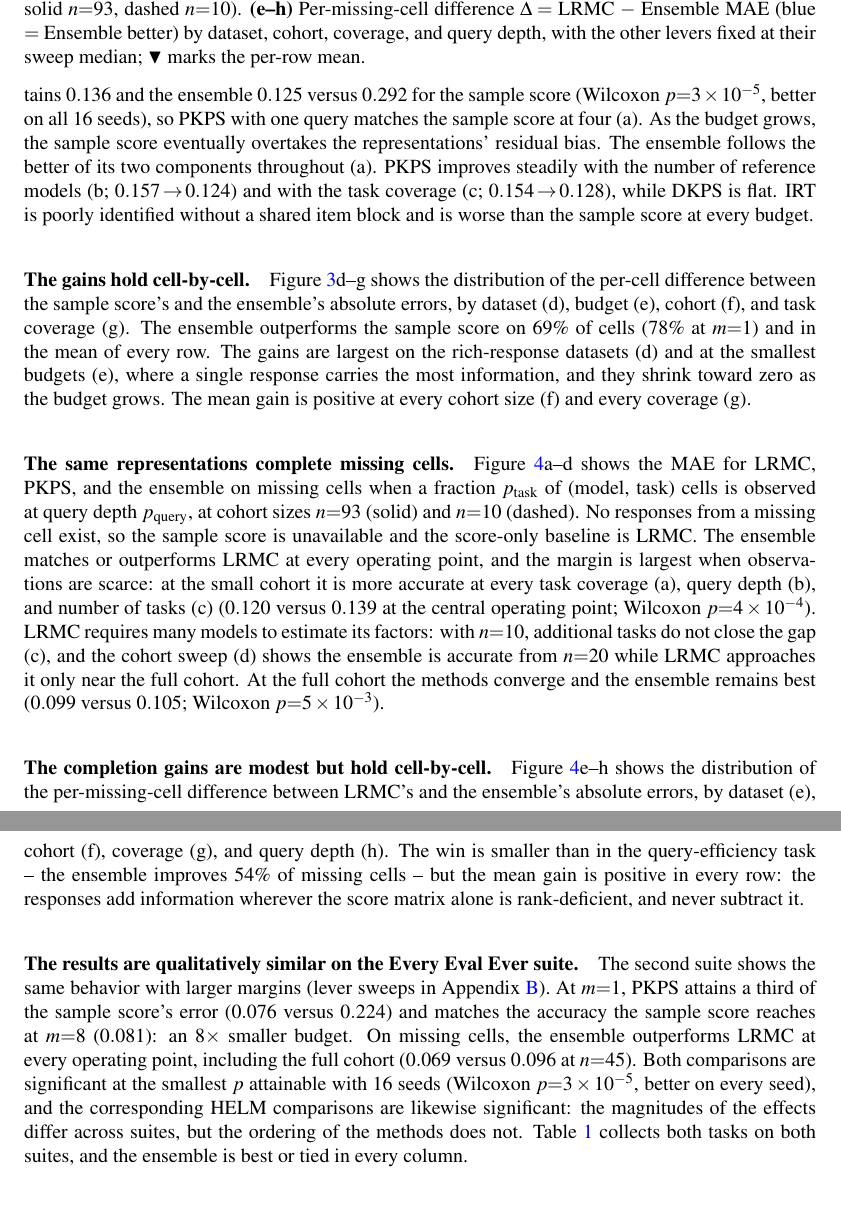
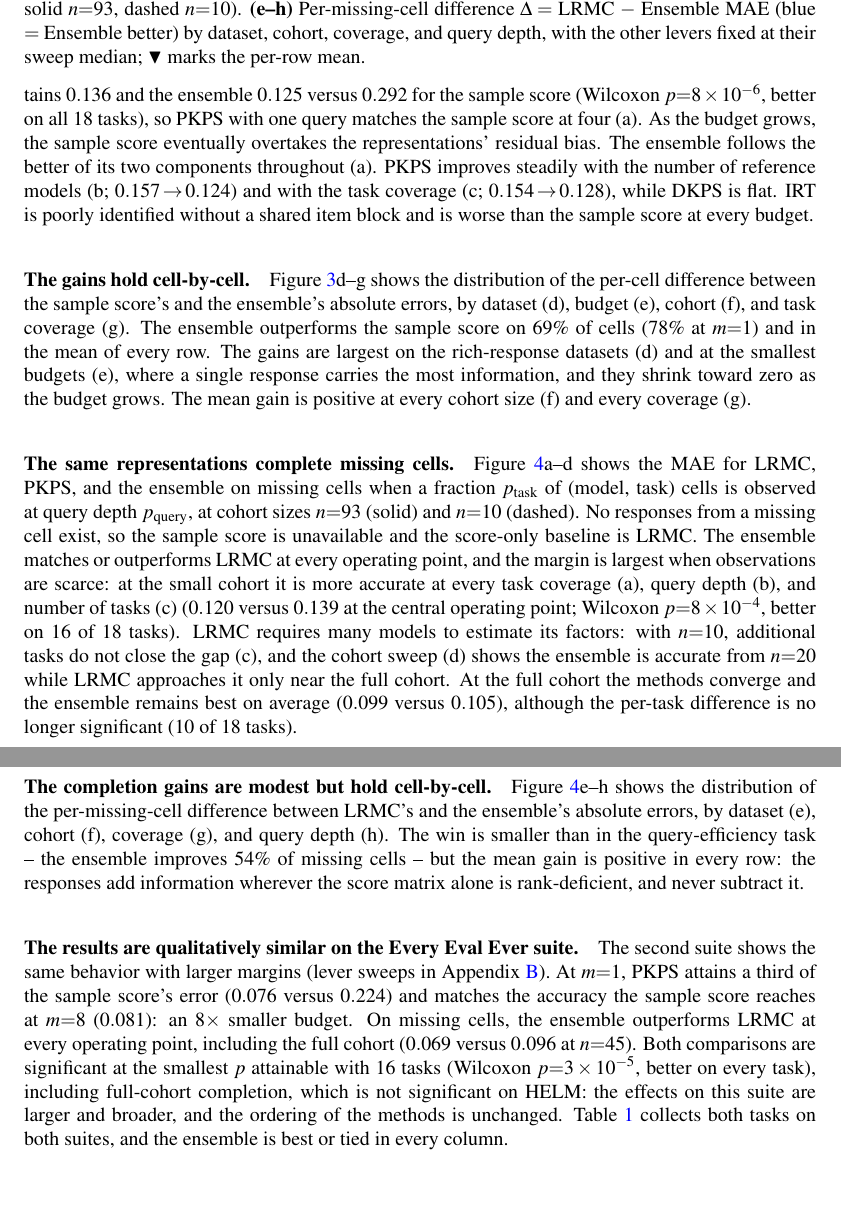
Before and after one commit to jataware/dkps, a LaTeX paper (paper/main.tex): two parts of pages 9 and 10 of 21, joined at a grey line, cut so that both start at the same text, the shorter picture padded with empty space. Compiled offline with pdfLaTeX.

Commit message:
pkps paper: Wilcoxon tests switched to per-task units (seed-averaged)
Per user's design: average the per-cell error difference over models
and seeds within each task, test across tasks. HELM QE m=1: p=8e-6
(18/18 tasks). HELM completion n=10: p=8e-4 (16/18). HELM completion
n=93: NOT significant across tasks (10/18) -- stated honestly; the
seed-level significance is dropped in favor of one uniform design. EEE:
QE and completion at both cohorts all at the minimal p=3e-5 (16/16
tasks; new per-cell dump results-eee-unified/comp_cond_cells.csv, 16
seeds). The EEE comparability sentence now carries the sharpened
contrast: full-cohort completion is task-significant on EEE but not on
HELM.

Co-Authored-By: Claude Fable 5 <noreply@anthropic.com>
Claude-Session: https://claude.ai/code/session_019VkDoLFnBiHFuUR33BoaNY

```diff
--- a/paper/main.tex
+++ b/paper/main.tex
@@ -600,7 +600,7 @@ the ensemble on the HELM suite.
 Each model answers its own independently sampled queries and we predict its true
 full-evaluation score.
 At $m{=}1$, \PKPS attains $0.136$ and the ensemble $0.125$ versus $0.292$ for the
-sample score (Wilcoxon $p{=}3\times10^{-5}$, better on all $16$ seeds), so \PKPS
+sample score (Wilcoxon $p{=}8\times10^{-6}$, better on all $18$ tasks), so \PKPS
 with one query matches the sample score at four (a).
 As the budget grows, the sample score eventually overtakes the representations'
 residual bias.
@@ -634,12 +634,13 @@ The ensemble matches or outperforms LRMC at every operating point, and the margi
 largest when observations are scarce: at the small cohort it is more accurate at
 every task coverage (a), query depth (b), and number of tasks (c)
 ($0.120$ versus $0.139$ at the central operating point; Wilcoxon
-$p{=}4\times10^{-4}$).
+$p{=}8\times10^{-4}$, better on $16$ of $18$ tasks).
 LRMC requires many models to estimate its factors: with $n{=}10$, additional tasks
 do not close the gap (c), and the cohort sweep (d) shows the ensemble is accurate
 from $n{=}20$ while LRMC approaches it only near the full cohort.
-At the full cohort the methods converge and the ensemble remains best
-($0.099$ versus $0.105$; Wilcoxon $p{=}5\times10^{-3}$).
+At the full cohort the methods converge and the ensemble remains best on average
+($0.099$ versus $0.105$), although the per-task difference is no longer significant
+($10$ of $18$ tasks).
 
 \paragraph{The completion gains are modest but hold cell-by-cell.}
 Figure~\ref{fig:completion}e--h shows the distribution of the per-missing-cell
@@ -658,10 +659,10 @@ $0.224$) and matches the accuracy the sample score reaches at $m{=}8$ ($0.081$):
 $8\times$ smaller budget.
 On missing cells, the ensemble outperforms LRMC at every operating point, including
 the full cohort ($0.069$ versus $0.096$ at $n{=}45$).
-Both comparisons are significant at the smallest $p$ attainable with $16$ seeds
-(Wilcoxon $p{=}3\times10^{-5}$, better on every seed), and the corresponding HELM
-comparisons are likewise significant: the magnitudes of the effects differ across
-suites, but the ordering of the methods does not.
+Both comparisons are significant at the smallest $p$ attainable with $16$ tasks
+(Wilcoxon $p{=}3\times10^{-5}$, better on every task), including full-cohort
+completion, which is not significant on HELM: the effects on this suite are larger
+and broader, and the ordering of the methods is unchanged.
 Table~\ref{tab:suite} collects both tasks on both suites, and the ensemble is best
 or tied in every column.
 
```
Also changed, not shown: paper/main.pdf, paper/main.tex (4 more changed lines).
